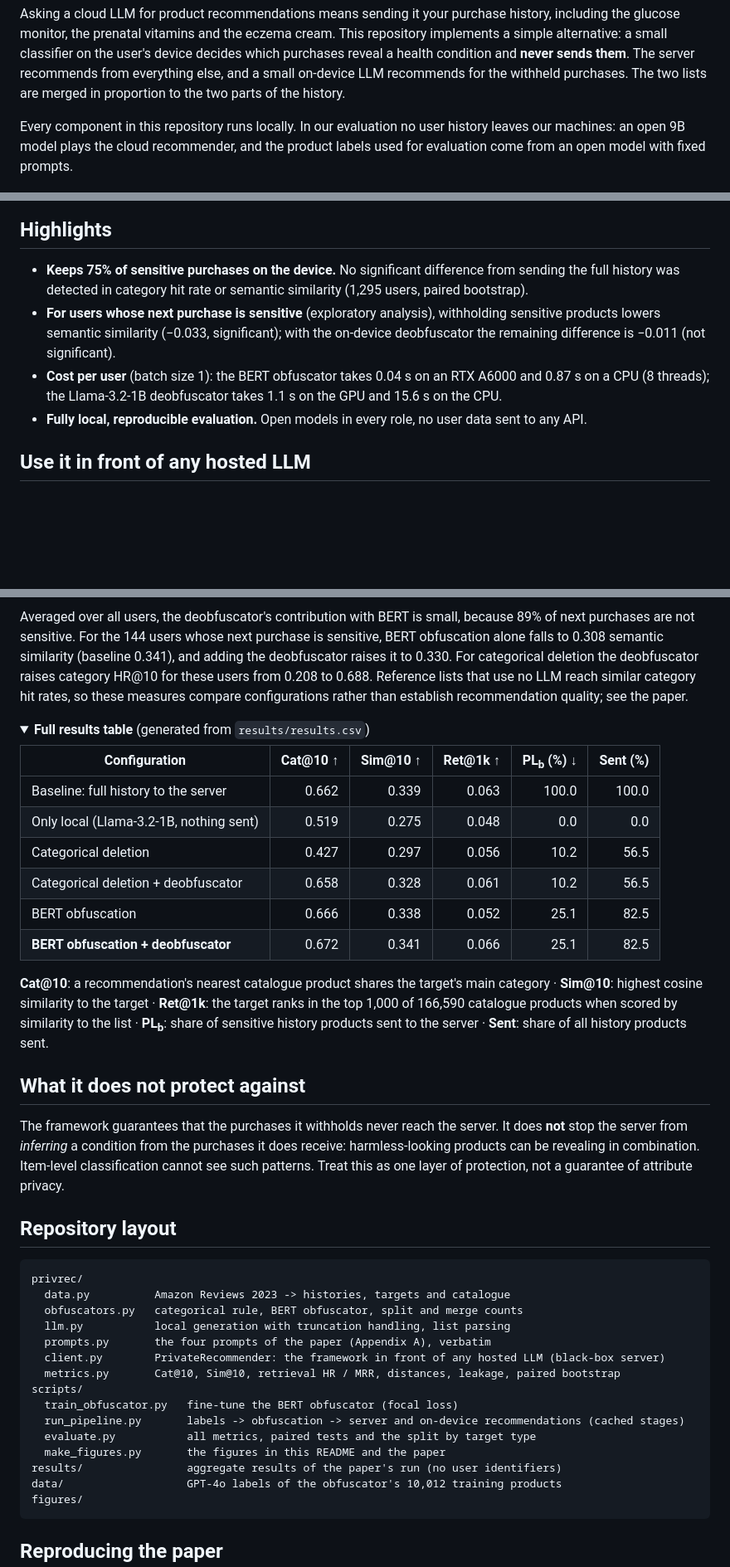
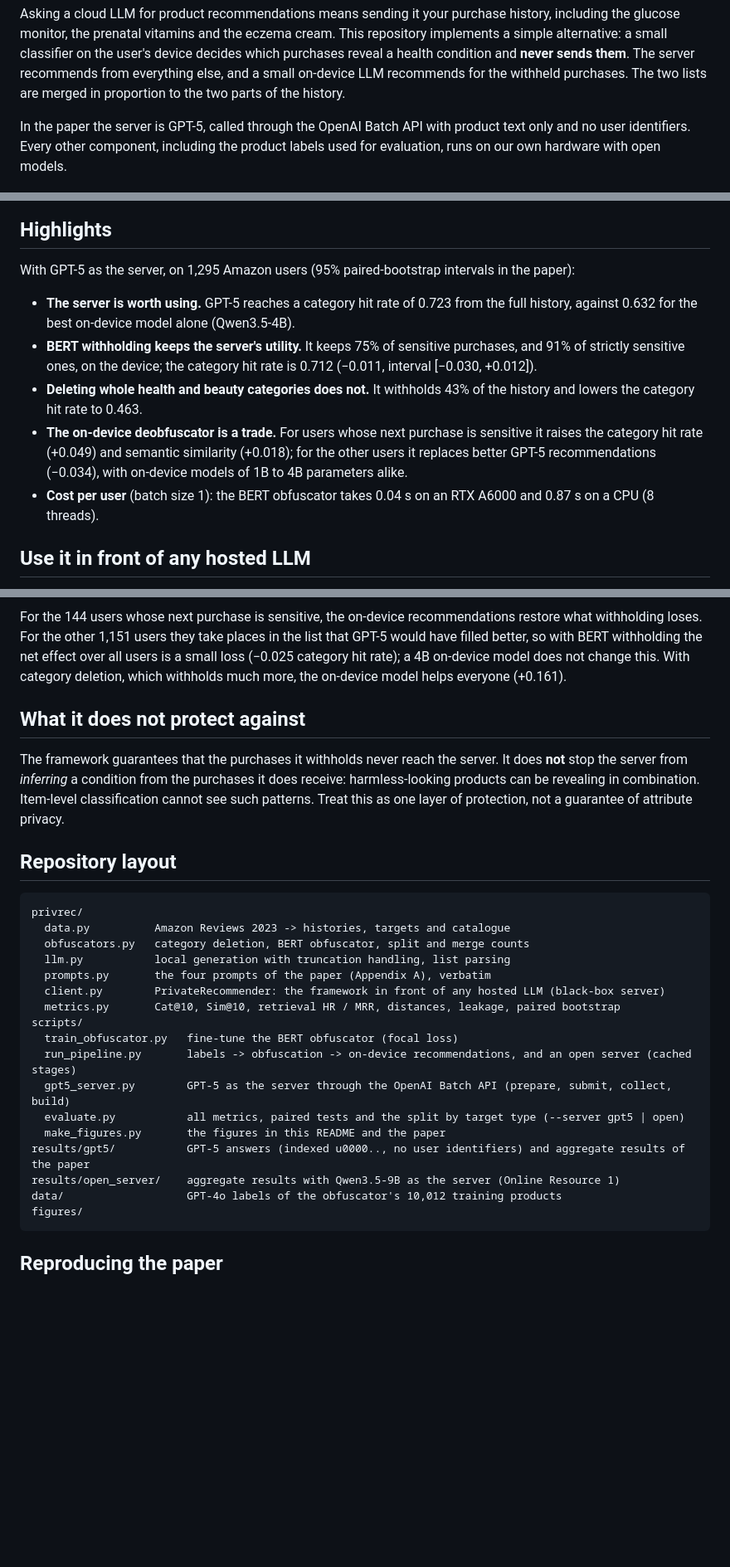
Before and after one commit to tinakhezresmaeilzadeh/privacy-preserving-llm-rec, a Markdown page: README.md, 3 parts joined by grey strips. Shown at 83% size. Drawn GitHub-style; folded sections open; blank space fills up the shorter version.

````diff
--- a/README.md
+++ b/README.md
@@ -23,8 +23,8 @@ classifier on the user's device decides which purchases reveal a health conditio
 recommends from everything else, and a small on-device LLM recommends for the withheld purchases. The two lists are
 merged in proportion to the two parts of the history.
 
-Every component in this repository runs locally. In our evaluation no user history leaves our machines: an open 9B model
-plays the cloud recommender, and the product labels used for evaluation come from an open model with fixed prompts.
+In the paper the server is GPT-5, called through the OpenAI Batch API with product text only and no user identifiers.
+Every other component, including the product labels used for evaluation, runs on our own hardware with open models.
 
 <p align="center">
   <img src="figures/pipeline.png" width="100%" alt="Pipeline: the obfuscator splits the purchase history into nonsensitive products, sent to the server-side LLM recommender, and sensitive products, which stay on the device and go to the local deobfuscator; the two recommendation lists are merged.">
@@ -32,14 +32,18 @@ plays the cloud recommender, and the product labels used for evaluation come fro
 
 ## Highlights
 
-- **Keeps 75% of sensitive purchases on the device.** No significant difference from sending the full history was
-  detected in category hit rate or semantic similarity (1,295 users, paired bootstrap).
-- **For users whose next purchase is sensitive** (exploratory analysis), withholding sensitive products lowers semantic
-  similarity (−0.033, significant); with the on-device deobfuscator the remaining difference is −0.011 (not
-  significant).
-- **Cost per user** (batch size 1): the BERT obfuscator takes 0.04 s on an RTX A6000 and 0.87 s on a CPU (8 threads);
-  the Llama-3.2-1B deobfuscator takes 1.1 s on the GPU and 15.6 s on the CPU.
-- **Fully local, reproducible evaluation.** Open models in every role, no user data sent to any API.
+With GPT-5 as the server, on 1,295 Amazon users (95% paired-bootstrap intervals in the paper):
+
+- **The server is worth using.** GPT-5 reaches a category hit rate of 0.723 from the full history, against 0.632 for the
+  best on-device model alone (Qwen3.5-4B).
+- **BERT withholding keeps the server's utility.** It keeps 75% of sensitive purchases, and 91% of strictly sensitive
+  ones, on the device; the category hit rate is 0.712 (−0.011, interval [−0.030, +0.012]).
+- **Deleting whole health and beauty categories does not.** It withholds 43% of the history and lowers the category hit
+  rate to 0.463.
+- **The on-device deobfuscator is a trade.** For users whose next purchase is sensitive it raises the category hit rate
+  (+0.049) and semantic similarity (+0.018); for the other users it replaces better GPT-5 recommendations (−0.034), with
+  on-device models of 1B to 4B parameters alike.
+- **Cost per user** (batch size 1): the BERT obfuscator takes 0.04 s on an RTX A6000 and 0.87 s on a CPU (8 threads).
 
 ## Use it in front of any hosted LLM
 
@@ -94,30 +109,10 @@ sensitive ones.
   <img src="figures/by_target.png" width="92%" alt="Utility for users whose next purchase is sensitive versus nonsensitive.">
 </p>
 
-Averaged over all users, the deobfuscator's contribution with BERT is small, because 89% of next purchases are not
-sensitive. For the 144 users whose next purchase is sensitive, BERT obfuscation alone falls to 0.308 semantic
-similarity (baseline 0.341), and adding the deobfuscator raises it to 0.330. For categorical deletion the deobfuscator
-raises category HR@10 for these users from 0.208 to 0.688. Reference lists that use no LLM reach similar category hit
-rates, so these measures compare configurations rather than establish recommendation quality; see the paper.
-
-<details>
-<summary><b>Full results table</b> (generated from <code>results/results.csv</code>)</summary>
-
-| Configuration | Cat@10 ↑ | Sim@10 ↑ | Ret@1k ↑ | PL<sub>b</sub> (%) ↓ | Sent (%) |
-|---|---:|---:|---:|---:|---:|
-| Baseline: full history to the server | 0.662 | 0.339 | 0.063 | 100.0 | 100.0 |
-| Only local (Llama-3.2-1B, nothing sent) | 0.519 | 0.275 | 0.048 | 0.0 | 0.0 |
-| Categorical deletion | 0.427 | 0.297 | 0.056 | 10.2 | 56.5 |
-| Categorical deletion + deobfuscator | 0.658 | 0.328 | 0.061 | 10.2 | 56.5 |
-| BERT obfuscation | 0.666 | 0.338 | 0.052 | 25.1 | 82.5 |
-| **BERT obfuscation + deobfuscator** | 0.672 | 0.341 | 0.066 | 25.1 | 82.5 |
-
-**Cat@10**: a recommendation's nearest catalogue product shares the target's main category ·
-**Sim@10**: highest cosine similarity to the target ·
-**Ret@1k**: the target ranks in the top 1,000 of 166,590 catalogue products when scored by similarity to the list ·
-**PL<sub>b</sub>**: share of sensitive history products sent to the server ·
-**Sent**: share of all history products sent.
-</details>
+For the 144 users whose next purchase is sensitive, the on-device recommendations restore what withholding loses. For
+the other 1,151 users they take places in the list that GPT-5 would have filled better, so with BERT withholding the net
+effect over all users is a small loss (−0.025 category hit rate); a 4B on-device model does not change this. With
+category deletion, which withholds much more, the on-device model helps everyone (+0.161).
 
 ## What it does not protect against
 
@@ -131,17 +126,19 @@ attribute privacy.
 ```
 privrec/
   data.py          Amazon Reviews 2023 -> histories, targets and catalogue
-  obfuscators.py   categorical rule, BERT obfuscator, split and merge counts
+  obfuscators.py   category deletion, BERT obfuscator, split and merge counts
   llm.py           local generation with truncation handling, list parsing
   prompts.py       the four prompts of the paper (Appendix A), verbatim
   client.py        PrivateRecommender: the framework in front of any hosted LLM (black-box server)
   metrics.py       Cat@10, Sim@10, retrieval HR / MRR, distances, leakage, paired bootstrap
 scripts/
   train_obfuscator.py   fine-tune the BERT obfuscator (focal loss)
-  run_pipeline.py       labels -> obfuscation -> server and on-device recommendations (cached stages)
-  evaluate.py           all metrics, paired tests and the split by target type
+  run_pipeline.py       labels -> obfuscation -> on-device recommendations, and an open server (cached stages)
+  gpt5_server.py        GPT-5 as the server through the OpenAI Batch API (prepare, submit, collect, build)
+  evaluate.py           all metrics, paired tests and the split by target type (--server gpt5 | open)
   make_figures.py       the figures in this README and the paper
-results/                aggregate results of the paper's run (no user identifiers)
+results/gpt5/           GPT-5 answers (indexed u0000.., no user identifiers) and aggregate results of the paper
+results/open_server/    aggregate results with Qwen3.5-9B as the server (Online Resource 1)
 data/                   GPT-4o labels of the obfuscator's 10,012 training products
 figures/
 ```
````
Also changed, not shown: other parts of README.md (+37 -13 lines), figures/by_target.png, figures/privacy_utility.png, 20 other files.
